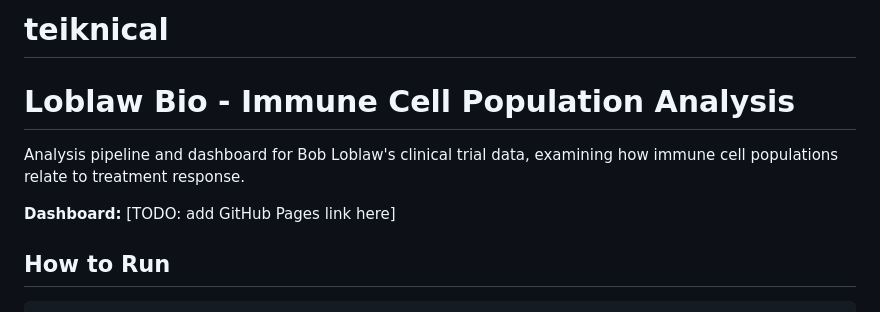
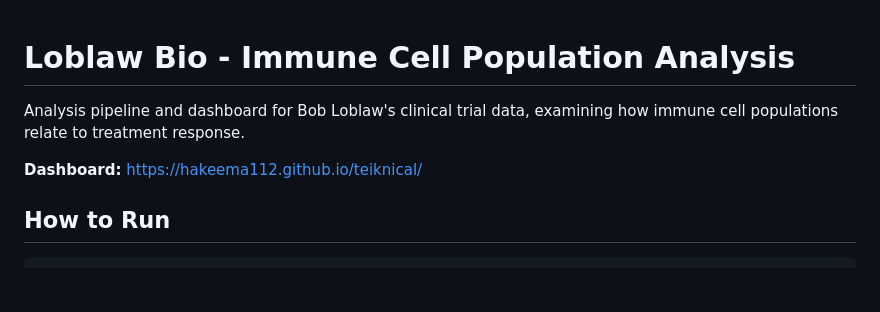
Before and after one commit to hakeema112/teiknical, a Markdown page: README.md, the part around the change. GitHub-like rendering; blank space fills up the shorter version.

Commit message:
updated readme
Updated dashboard link and removed unnecessary header.

```diff
--- a/README.md
+++ b/README.md
@@ -1,11 +1,9 @@
-# teiknical
-
 # Loblaw Bio - Immune Cell Population Analysis
 
 Analysis pipeline and dashboard for Bob Loblaw's clinical trial data, examining
 how immune cell populations relate to treatment response.
 
-**Dashboard:** [TODO: add GitHub Pages link here]
+**Dashboard:** https://hakeema112.github.io/teiknical/
 
 ## How to Run
 
```
